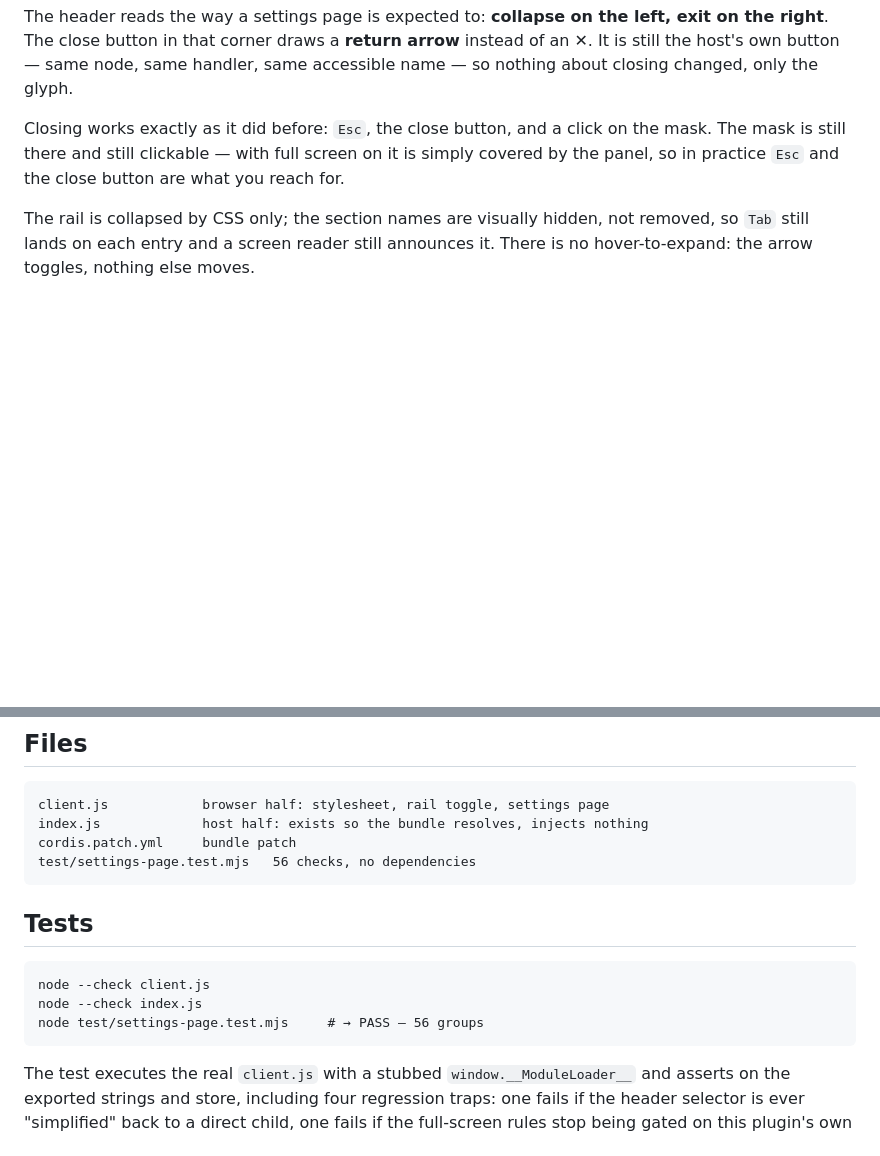
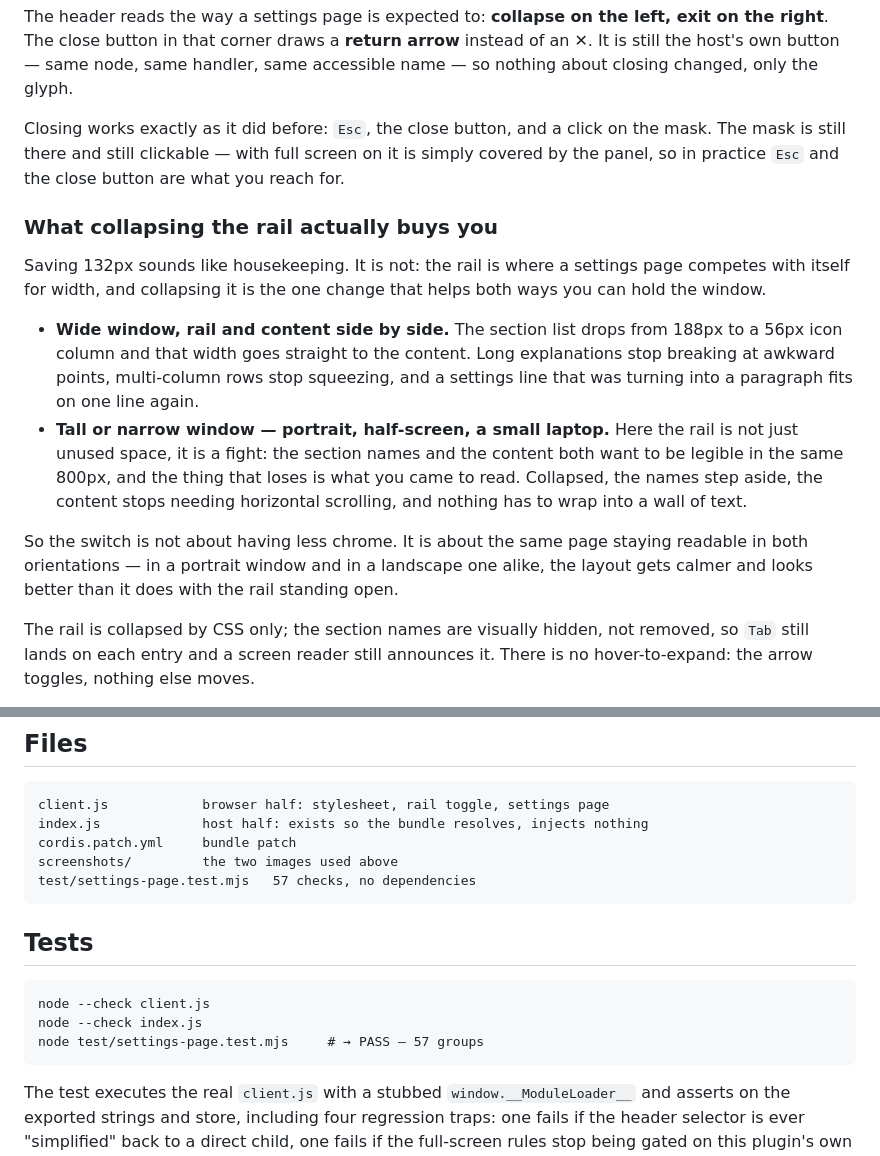
Before and after one commit to MeruSu/dsh-better-setting-page, a Markdown page: README.md, 2 parts joined by grey strips. Rendered like a GitHub page; blank space fills up the shorter version.

```diff
--- a/README.md
+++ b/README.md
@@ -40,6 +40,28 @@ the mask. The mask is still there and still clickable — with full screen on it
 simply covered by the panel, so in practice `Esc` and the close button are what
 you reach for.
 
+### What collapsing the rail actually buys you
+
+Saving 132px sounds like housekeeping. It is not: the rail is where a settings
+page competes with itself for width, and collapsing it is the one change that
+helps both ways you can hold the window.
+
+- **Wide window, rail and content side by side.** The section list drops from
+  188px to a 56px icon column and that width goes straight to the content. Long
+  explanations stop breaking at awkward points, multi-column rows stop
+  squeezing, and a settings line that was turning into a paragraph fits on one
+  line again.
+- **Tall or narrow window — portrait, half-screen, a small laptop.** Here the
+  rail is not just unused space, it is a fight: the section names and the content
+  both want to be legible in the same 800px, and the thing that loses is what you
+  came to read. Collapsed, the names step aside, the content stops needing
+  horizontal scrolling, and nothing has to wrap into a wall of text.
+
+So the switch is not about having less chrome. It is about the same page staying
+readable in both orientations — in a portrait window and in a landscape one
+alike, the layout gets calmer and looks better than it does with the rail
+standing open.
+
 The rail is collapsed by CSS only; the section names are visually hidden, not
 removed, so `Tab` still lands on each entry and a screen reader still announces
 it. There is no hover-to-expand: the arrow toggles, nothing else moves.
@@ -161,13 +191,14 @@ empty string, never this page's own id, capped at 64 entries.
     client.js            browser half: stylesheet, rail toggle, settings page
     index.js             host half: exists so the bundle resolves, injects nothing
     cordis.patch.yml     bundle patch
-    test/settings-page.test.mjs   56 checks, no dependencies
+    screenshots/         the two images used above
+    test/settings-page.test.mjs   57 checks, no dependencies
 
 ## Tests
 
     node --check client.js
     node --check index.js
-    node test/settings-page.test.mjs     # → PASS — 56 groups
+    node test/settings-page.test.mjs     # → PASS — 57 groups
 
 The test executes the real `client.js` with a stubbed `window.__ModuleLoader__`
 and asserts on the exported strings and store, including four regression traps:
```
Also changed, not shown: other parts of README.md (+14 -6 lines), CHANGELOG.md (+30 -0 lines), README.zh.md (+27 -6 lines), screenshots/settings-page-hidden-pages.png (added), screenshots/settings-page-overview.png (added), 3 other files.
